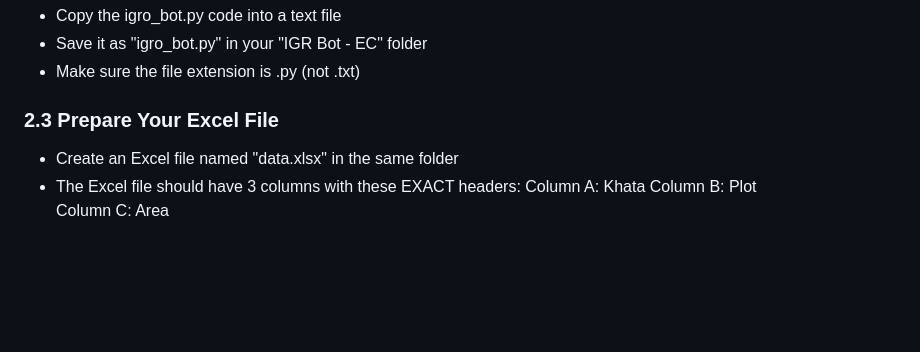
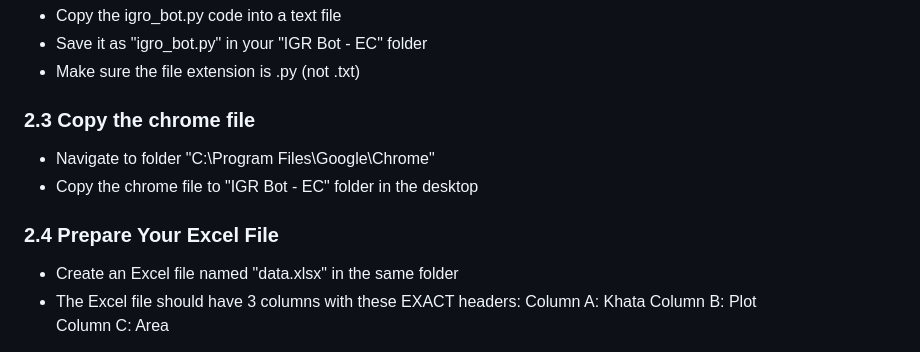
Before and after one commit to avisek023/IGR-Orissa-Data-Entry-Bot, a Markdown page: README.md, the part around the change. Rendered like a GitHub page; blank space fills up the shorter version.

```diff
--- a/README.md
+++ b/README.md
@@ -27,7 +27,11 @@ IGR Data entry Bot - Step-by-Step Setup Guide
 - Save it as "igro_bot.py" in your "IGR Bot - EC" folder
 - Make sure the file extension is .py (not .txt)
 
-### 2.3 Prepare Your Excel File
+### 2.3 Copy the chrome file
+- Navigate to folder "C:\Program Files\Google\Chrome"
+- Copy the chrome file to "IGR Bot - EC" folder in the desktop
+
+### 2.4 Prepare Your Excel File
 - Create an Excel file named "data.xlsx" in the same folder
 - The Excel file should have 3 columns with these EXACT headers:
   Column A: Khata
```
